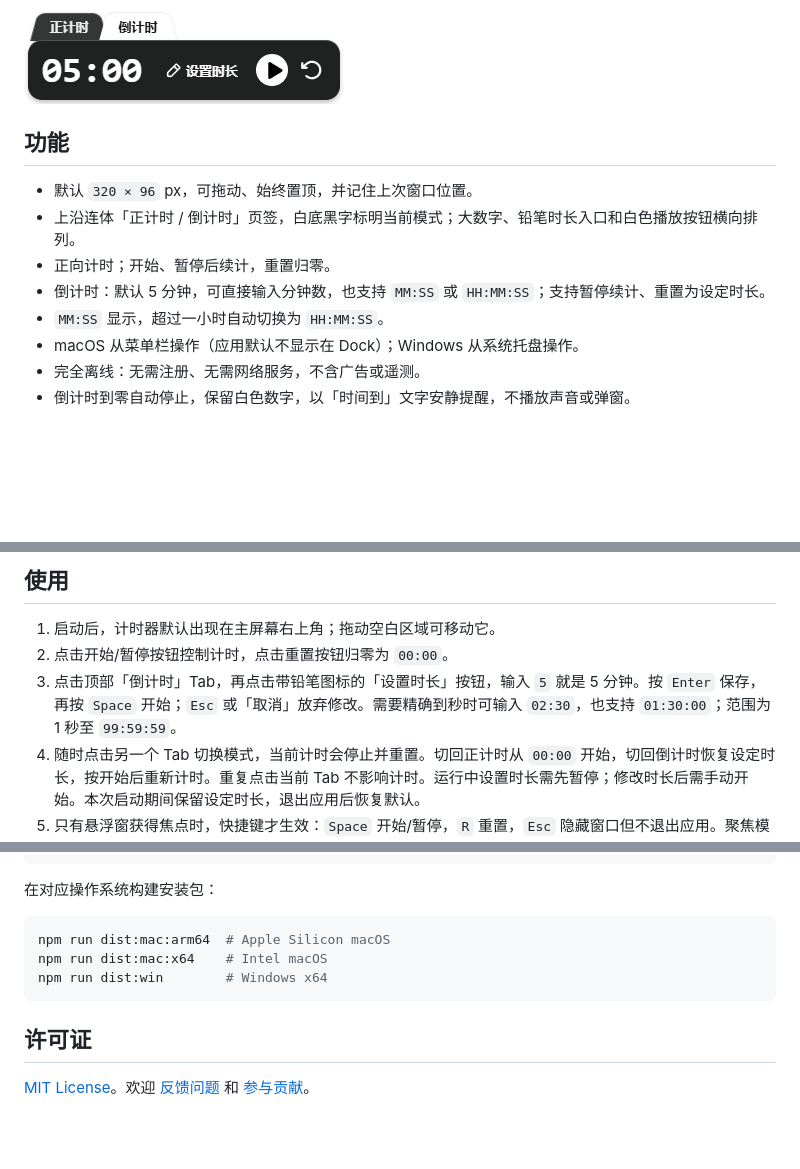
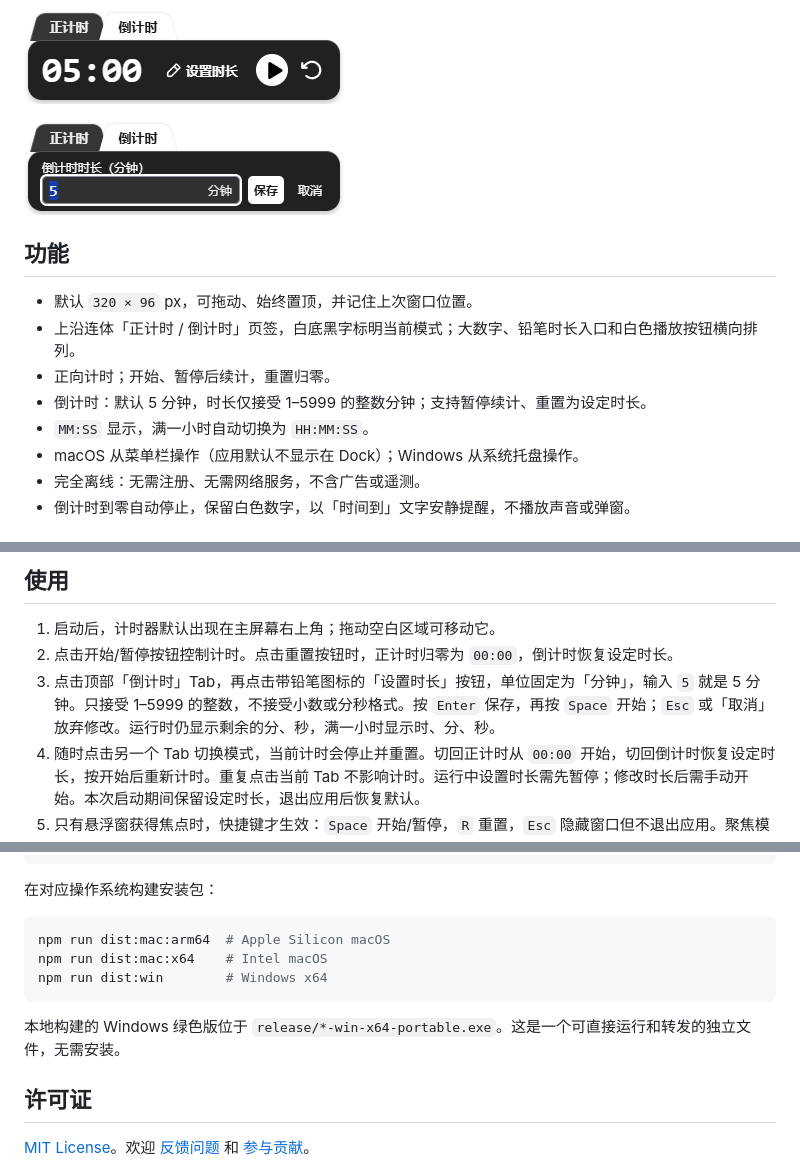
Before and after one commit to michael-chow-arch/mini-timer, a Markdown page: README.md, 3 parts joined by grey strips. GitHub-like rendering; pictures changed too: assets/duration-preview.png (added); blank space fills up the shorter version.

````diff
--- a/README.md
+++ b/README.md
@@ -12,13 +12,15 @@
 
 ![Mini Timer 倒计时预览](assets/countdown-preview.png)
 
+![设置倒计时时长，单位固定为分钟](assets/duration-preview.png)
+
 ## 功能
 
 - 默认 `320 × 96` px，可拖动、始终置顶，并记住上次窗口位置。
 - 上沿连体「正计时 / 倒计时」页签，白底黑字标明当前模式；大数字、铅笔时长入口和白色播放按钮横向排列。
 - 正向计时；开始、暂停后续计，重置归零。
-- 倒计时：默认 5 分钟，可直接输入分钟数，也支持 `MM:SS` 或 `HH:MM:SS`；支持暂停续计、重置为设定时长。
-- `MM:SS` 显示，超过一小时自动切换为 `HH:MM:SS`。
+- 倒计时：默认 5 分钟，时长仅接受 1–5999 的整数分钟；支持暂停续计、重置为设定时长。
+- `MM:SS` 显示，满一小时自动切换为 `HH:MM:SS`。
 - macOS 从菜单栏操作（应用默认不显示在 Dock）；Windows 从系统托盘操作。
 - 完全离线：无需注册、无需网络服务，不含广告或遥测。
 - 倒计时到零自动停止，保留白色数字，以「时间到」文字安静提醒，不播放声音或弹窗。
@@ -43,8 +45,8 @@
 ## 使用
 
 1. 启动后，计时器默认出现在主屏幕右上角；拖动空白区域可移动它。
-2. 点击开始/暂停按钮控制计时，点击重置按钮归零为 `00:00`。
-3. 点击顶部「倒计时」Tab，再点击带铅笔图标的「设置时长」按钮，输入 `5` 就是 5 分钟。按 `Enter` 保存，再按 `Space` 开始；`Esc` 或「取消」放弃修改。需要精确到秒时可输入 `02:30`，也支持 `01:30:00`；范围为 1 秒至 `99:59:59`。
+2. 点击开始/暂停按钮控制计时。点击重置按钮时，正计时归零为 `00:00`，倒计时恢复设定时长。
+3. 点击顶部「倒计时」Tab，再点击带铅笔图标的「设置时长」按钮，单位固定为「分钟」，输入 `5` 就是 5 分钟。只接受 1–5999 的整数，不接受小数或分秒格式。按 `Enter` 保存，再按 `Space` 开始；`Esc` 或「取消」放弃修改。运行时仍显示剩余的分、秒，满一小时显示时、分、秒。
 4. 随时点击另一个 Tab 切换模式，当前计时会停止并重置。切回正计时从 `00:00` 开始，切回倒计时恢复设定时长，按开始后重新计时。重复点击当前 Tab 不影响计时。运行中设置时长需先暂停；修改时长后需手动开始。本次启动期间保留设定时长，退出应用后恢复默认。
 5. 只有悬浮窗获得焦点时，快捷键才生效：`Space` 开始/暂停，`R` 重置，`Esc` 隐藏窗口但不退出应用。聚焦模式 Tab 时可用左右方向键切换，`Home` / `End` 选择正计时 / 倒计时；聚焦模式或时长按钮时，`Space` 操作该按钮。编辑时长时不会触发计时快捷键。
 6. 通过菜单栏或系统托盘可再次显示窗口，或彻底退出应用。隐藏窗口不会暂停计时；倒计时结束的提醒会在重新显示窗口时可见。
@@ -72,6 +74,8 @@ npm run dist:mac:x64    # Intel macOS
 npm run dist:win        # Windows x64
 ```
 
+本地构建的 Windows 绿色版位于 `release/*-win-x64-portable.exe`。这是一个可直接运行和转发的独立文件，无需安装。
+
 ## 许可证
 
 [MIT License](LICENSE)。欢迎 [反馈问题](https://github.com/michael-chow-arch/mini-timer/issues) 和 [参与贡献](CONTRIBUTING.md)。
````
Also changed, not shown: CHANGELOG.md (+3 -2 lines), README.en.md (+8 -4 lines), 8 other files.
